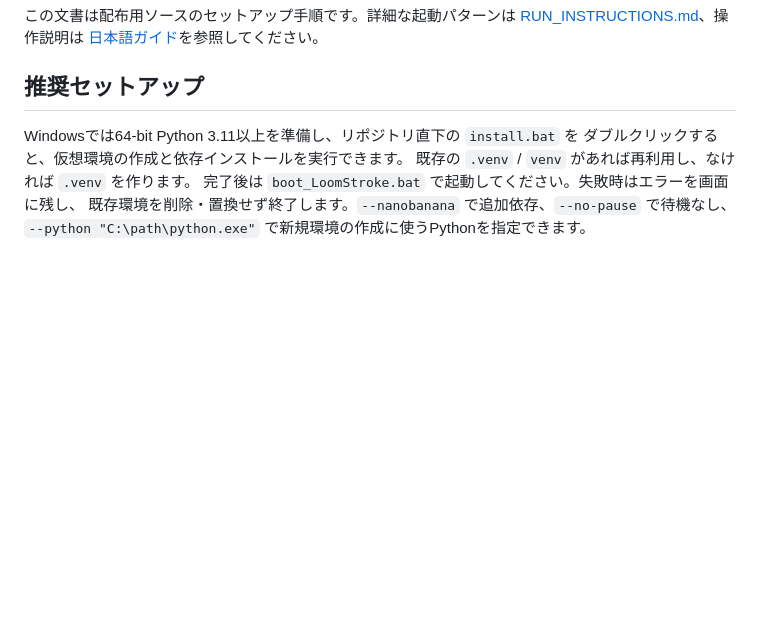
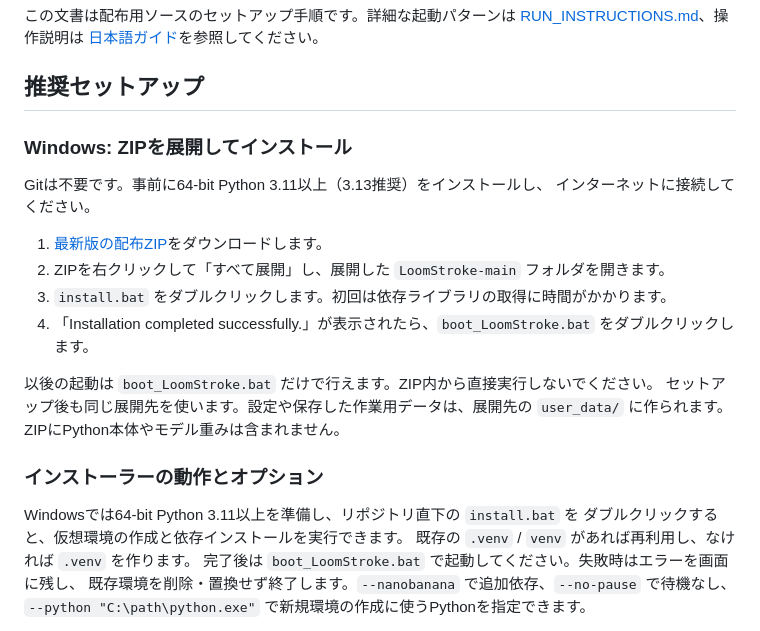
Before and after one commit to NakamuraShippo/LoomStroke, a Markdown page: docs/user/INSTALL_AND_RUN.md, the part around the change. Drawn GitHub-style; blank space fills up the shorter version.

```diff
--- a/docs/user/INSTALL_AND_RUN.md
+++ b/docs/user/INSTALL_AND_RUN.md
@@ -7,6 +7,22 @@
 [日本語ガイド](index_ja.html)を参照してください。
 
 ## 推奨セットアップ
+
+### Windows: ZIPを展開してインストール
+
+Gitは不要です。事前に64-bit Python 3.11以上（3.13推奨）をインストールし、
+インターネットに接続してください。
+
+1. [最新版の配布ZIP](https://github.com/NakamuraShippo/LoomStroke/archive/refs/heads/main.zip)をダウンロードします。
+2. ZIPを右クリックして「すべて展開」し、展開した `LoomStroke-main` フォルダを開きます。
+3. `install.bat` をダブルクリックします。初回は依存ライブラリの取得に時間がかかります。
+4. 「Installation completed successfully.」が表示されたら、`boot_LoomStroke.bat` をダブルクリックします。
+
+以後の起動は `boot_LoomStroke.bat` だけで行えます。ZIP内から直接実行しないでください。
+セットアップ後も同じ展開先を使います。設定や保存した作業用データは、展開先の `user_data/` に作られます。
+ZIPにPython本体やモデル重みは含まれません。
+
+### インストーラーの動作とオプション
 
 Windowsでは64-bit Python 3.11以上を準備し、リポジトリ直下の `install.bat` を
 ダブルクリックすると、仮想環境の作成と依存インストールを実行できます。
```
Also changed, not shown: PUBLICATION.md (+12 -2 lines), README.md (+20 -0 lines).
